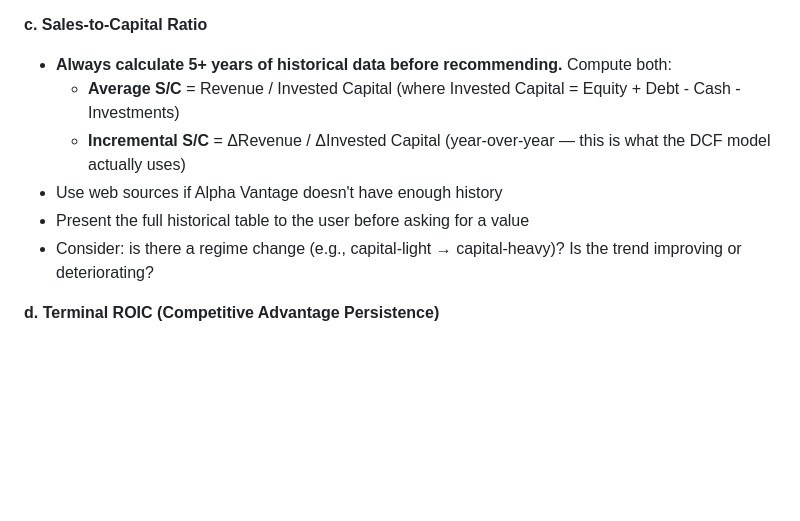
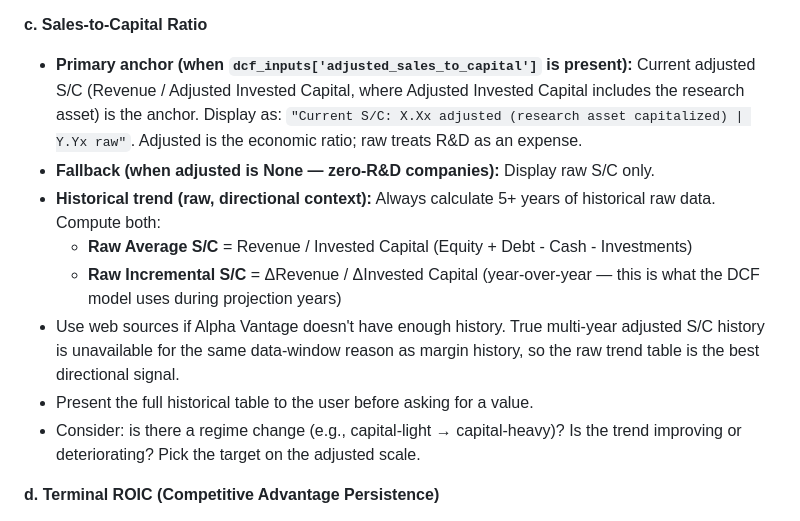
Before and after one commit to cimomo/intrinsic, a Markdown page: skills/calibrate/SKILL.md, the part around the change. GitHub-like rendering; blank space fills up the shorter version.

Commit message:
Update calibrate step 6c to anchor on adjusted sales-to-capital
Show adjusted S/C (revenue over adjusted invested capital) as primary
anchor with raw S/C in parentheses. Historical raw trend retained as
directional context since multi-year adjusted history is unavailable.

```diff
--- a/skills/calibrate/SKILL.md
+++ b/skills/calibrate/SKILL.md
@@ -286,12 +286,14 @@ Go through these in order:
 - Consider: is margin expanding or contracting? What's a realistic target on the adjusted basis?
 
 **c. Sales-to-Capital Ratio**
-- **Always calculate 5+ years of historical data before recommending.** Compute both:
-  - **Average S/C** = Revenue / Invested Capital (where Invested Capital = Equity + Debt - Cash - Investments)
-  - **Incremental S/C** = ΔRevenue / ΔInvested Capital (year-over-year — this is what the DCF model actually uses)
-- Use web sources if Alpha Vantage doesn't have enough history
-- Present the full historical table to the user before asking for a value
-- Consider: is there a regime change (e.g., capital-light → capital-heavy)? Is the trend improving or deteriorating?
+- **Primary anchor (when `dcf_inputs['adjusted_sales_to_capital']` is present):** Current adjusted S/C (Revenue / Adjusted Invested Capital, where Adjusted Invested Capital includes the research asset) is the anchor. Display as: `"Current S/C: X.Xx adjusted (research asset capitalized) | Y.Yx raw"`. Adjusted is the economic ratio; raw treats R&D as an expense.
+- **Fallback (when adjusted is None — zero-R&D companies):** Display raw S/C only.
+- **Historical trend (raw, directional context):** Always calculate 5+ years of historical raw data. Compute both:
+  - **Raw Average S/C** = Revenue / Invested Capital (Equity + Debt - Cash - Investments)
+  - **Raw Incremental S/C** = ΔRevenue / ΔInvested Capital (year-over-year — this is what the DCF model uses during projection years)
+- Use web sources if Alpha Vantage doesn't have enough history. True multi-year adjusted S/C history is unavailable for the same data-window reason as margin history, so the raw trend table is the best directional signal.
+- Present the full historical table to the user before asking for a value.
+- Consider: is there a regime change (e.g., capital-light → capital-heavy)? Is the trend improving or deteriorating? Pick the target on the adjusted scale.
 
 **d. Terminal ROIC (Competitive Advantage Persistence)**
 
```
